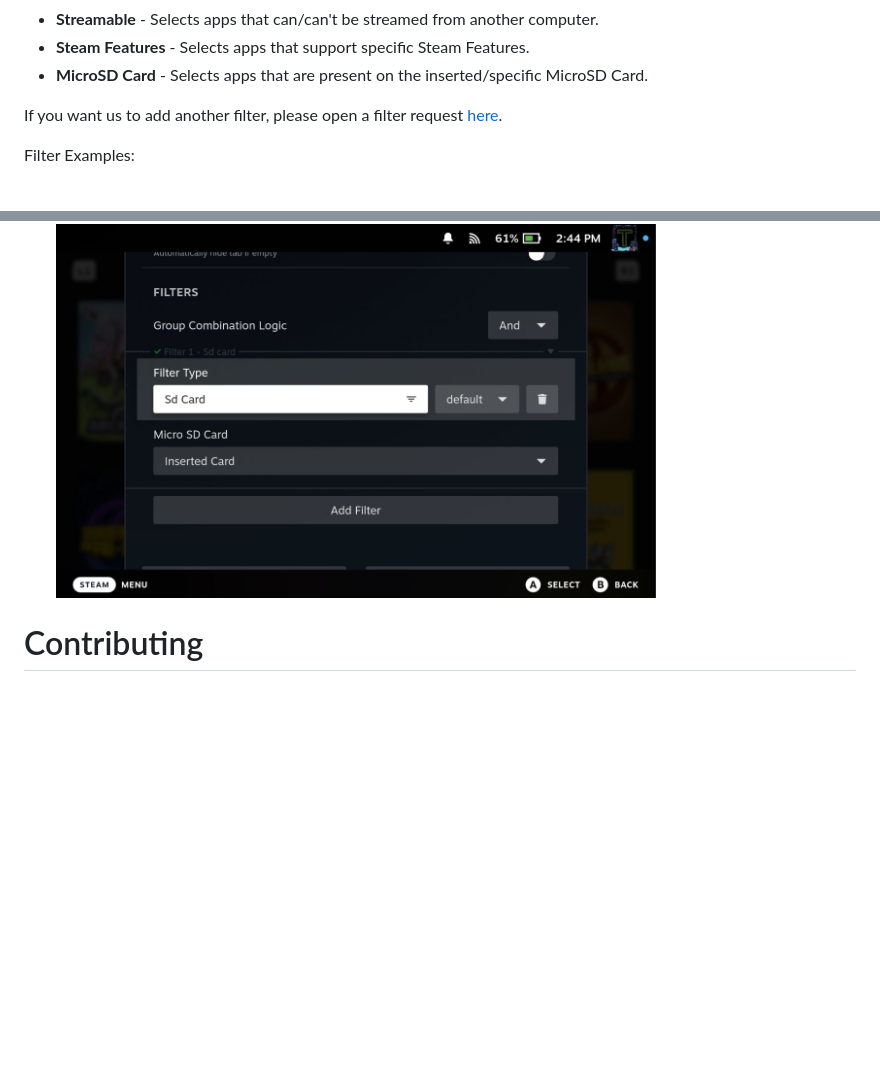
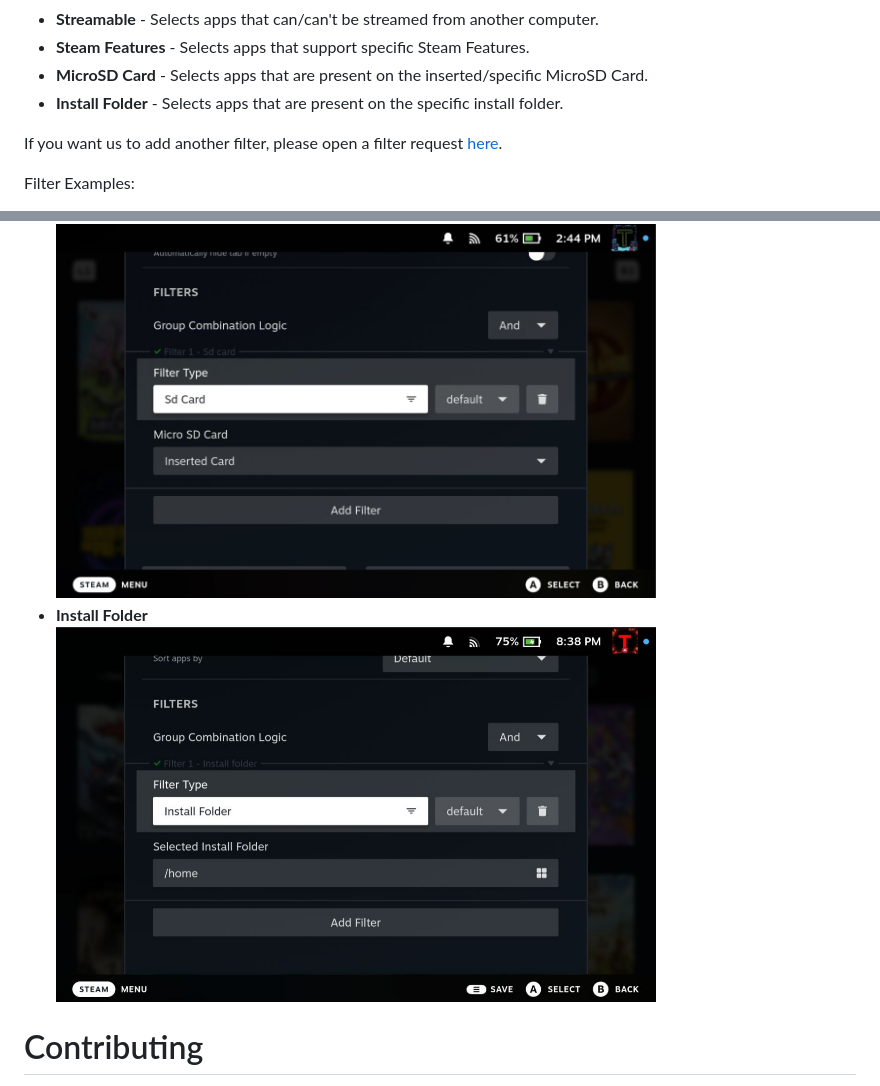
Before and after one commit to Tormak9970/TabMaster, a Markdown page: README.md, 2 parts joined by grey strips. Drawn GitHub-style; pictures changed too: assets/filters/docs_install-folder-example.png (added); blank space fills up the shorter version.

Commit message:
feat: added install folder filter

```diff
--- a/README.md
+++ b/README.md
@@ -47,6 +47,7 @@ Available Filters:
  - **Streamable** - Selects apps that can/can't be streamed from another computer.
  - **Steam Features** - Selects apps that support specific Steam Features.
  - **MicroSD Card** - Selects apps that are present on the inserted/specific MicroSD Card.
+ - **Install Folder** - Selects apps that are present on the specific install folder.
 
 If you want us to add another filter, please open a filter request [here](https://github.com/Tormak9970/TabMaster/issues/new/choose).
 
@@ -74,6 +75,7 @@ Filter Examples:
  - **Steam Features**<br/><img src="./assets/filters/docs_steam-features-example.png" width="600" />
  - **Achievements**<br/><img src="./assets/filters/docs_achievements-example.png" width="600" />
  - **MicroSD Card**<br/><img src="./assets/filters/docs_microsd-card-example.png" width="600" />
+ - **Install Folder**<br/><img src="./assets/filters/docs_install-folder-example.png" width="600" />
 
 
 # Contributing
```
Also changed, not shown: 10 other files.
